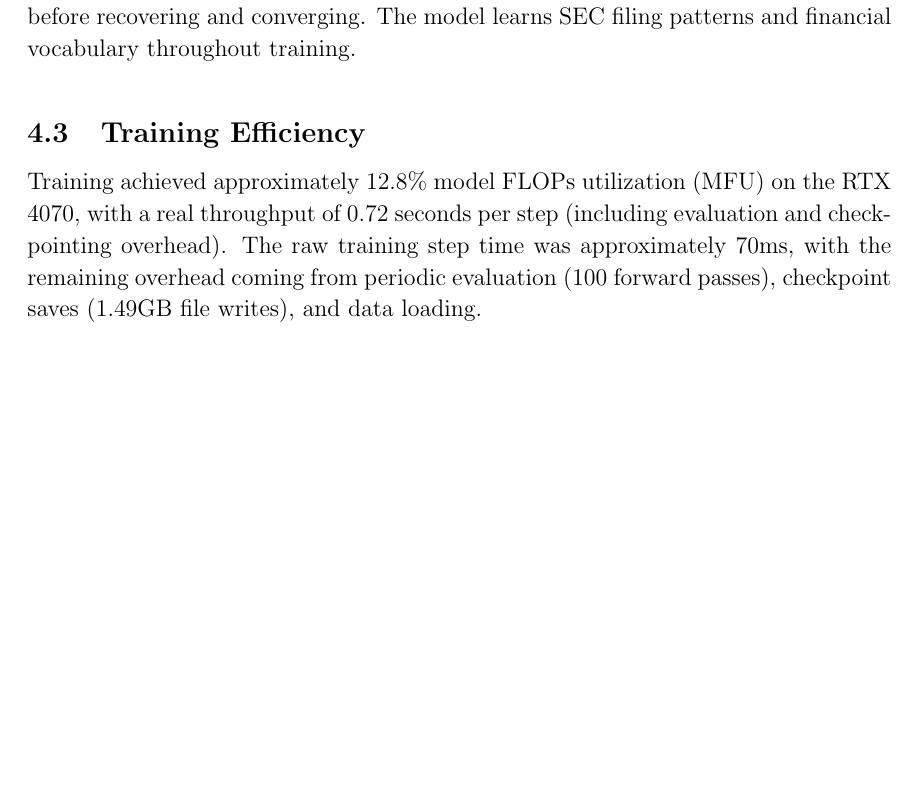
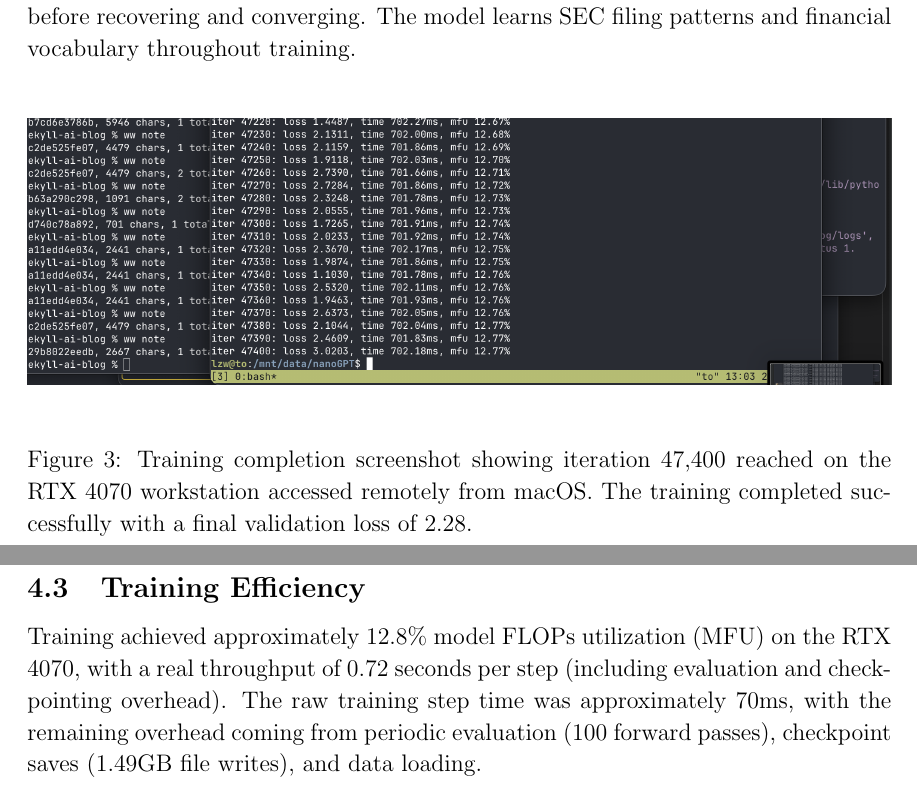
Before and after one commit to lzwjava/sec-edgar-gpt, a LaTeX paper (sec-edgar-gpt.tex): part of page 8 of 18 before the commit and two parts of pages 8 and 9 of 18 after it, the two joined at a grey line, cut so that both start at the same text, the shorter picture padded with empty space. Compiled offline with pdfLaTeX.

Commit message:
update(paper): add training completion figure
- paper3.png: shows iter 47,400 reached
- Caption: remote access from macOS to RTX 4070 Ubuntu workstation
- Training completed with val_loss 2.28

```diff
--- a/sec-edgar-gpt.tex
+++ b/sec-edgar-gpt.tex
@@ -195,6 +195,13 @@ The following figure shows the training progress captured from the nanoGPT train
 \includegraphics[width=\textwidth]{paper2.png}
 \caption{Training loss curve showing convergence over 47,000 steps. The validation loss decreased from 10.98 to 2.28, with a notable spike at step 20,000 (reaching 8.04) before recovering and converging. The model learns SEC filing patterns and financial vocabulary throughout training.}
 \label{fig:training-loss}
+\end{figure}
+
+\begin{figure}[H]
+\centering
+\includegraphics[width=\textwidth]{paper3.png}
+\caption{Training completion screenshot showing iteration 47,400 reached on the RTX 4070 workstation accessed remotely from macOS. The training completed successfully with a final validation loss of 2.28.}
+\label{fig:training-complete}
 \end{figure}
 
 \subsection{Training Efficiency}
```
Also changed, not shown: sec-edgar-gpt.pdf.
